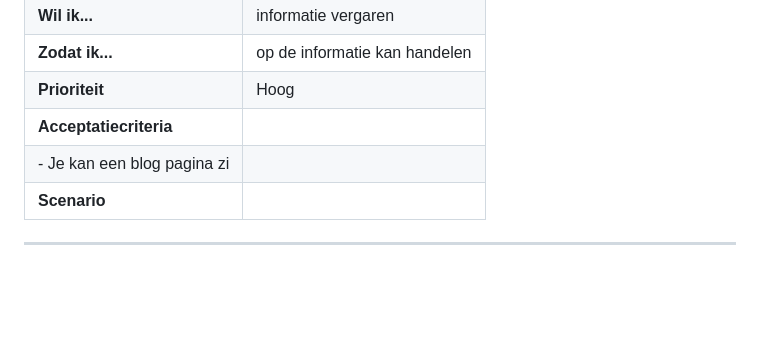
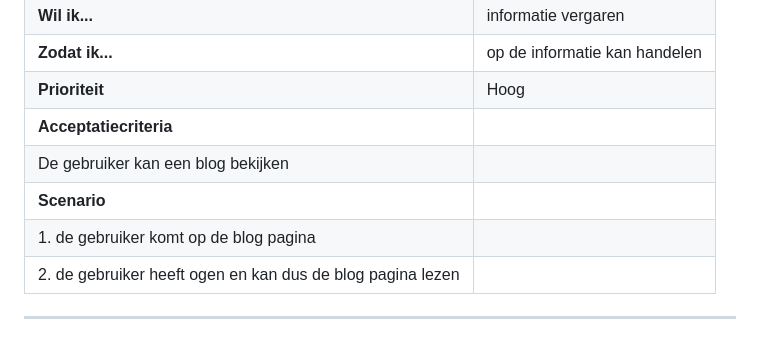
Before and after one commit to DutchCheff/Sunnemeerten, a Markdown page: user-stories.md, the part around the change. Rendered like a GitHub page; blank space fills up the shorter version.

Commit message:
Blog pagina

```diff
--- a/user-stories.md
+++ b/user-stories.md
@@ -254,7 +254,9 @@ In dit document worden de verschillende actoren, de user stories en de definitio
 | **Zodat ik...**              | op de informatie kan handelen|
 | **Prioriteit**               | Hoog                         |
 | **Acceptatiecriteria**       |
-| - Je kan een blog pagina zi  |
+|De gebruiker kan een blog bekijken |
 | **Scenario**                 |
+| 1. de gebruiker komt op de blog pagina |
+| 2. de gebruiker heeft ogen en kan dus de blog pagina lezen |
 
 ---
```
